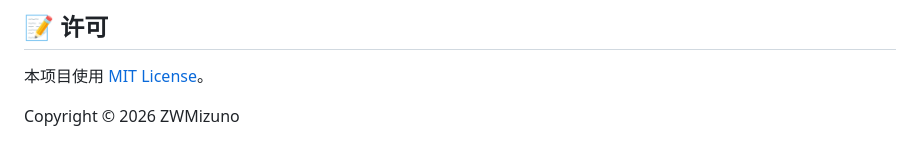
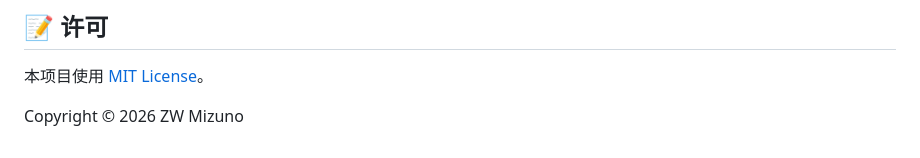
Before and after one commit to ZWMizuno/exam_machine, a Markdown page: README.md, the part around the change. Rendered like a GitHub page.

Commit message:
Fix copyright name formatting in README.md

```diff
--- a/README.md
+++ b/README.md
@@ -188,4 +188,4 @@ exam_machine/
 
 本项目使用 [MIT License](LICENSE)。
 
-Copyright © 2026 ZWMizuno
+Copyright © 2026 ZW Mizuno
```
